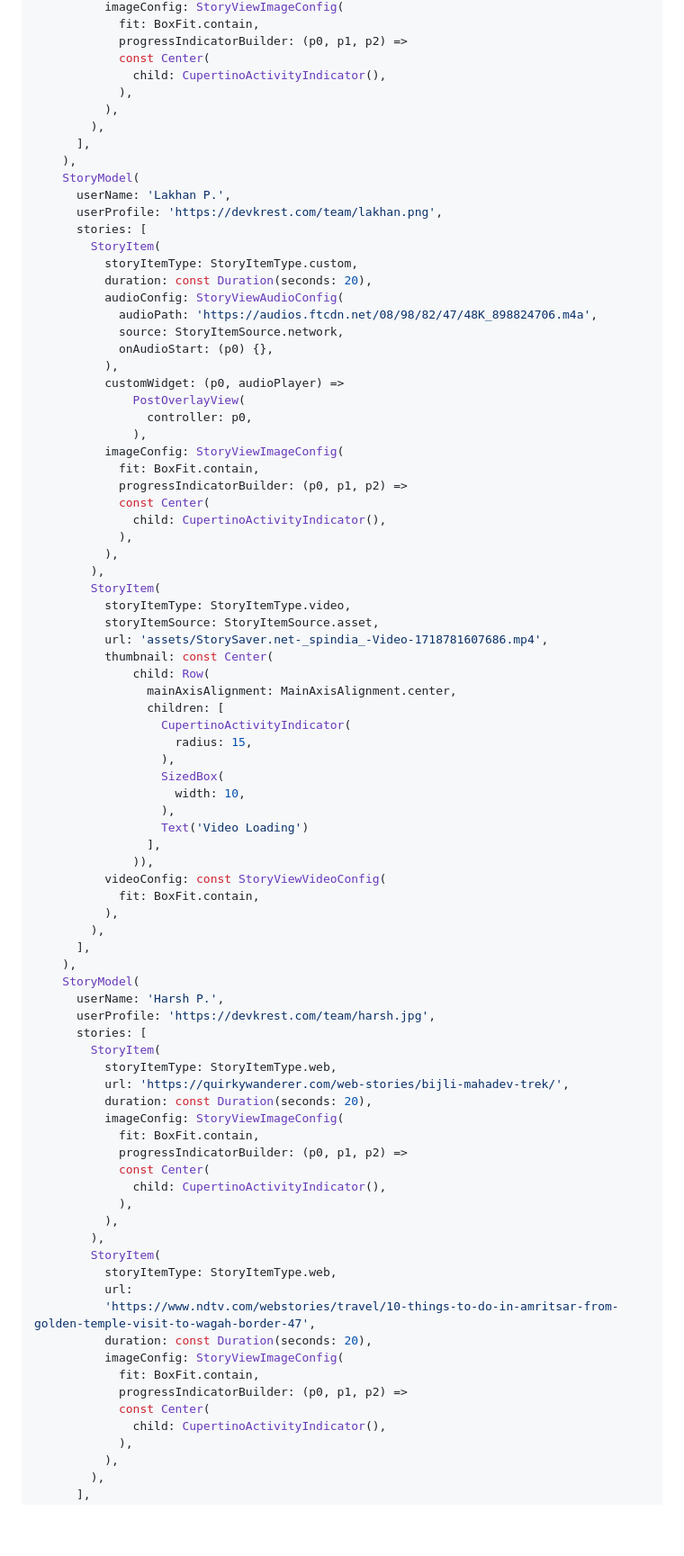
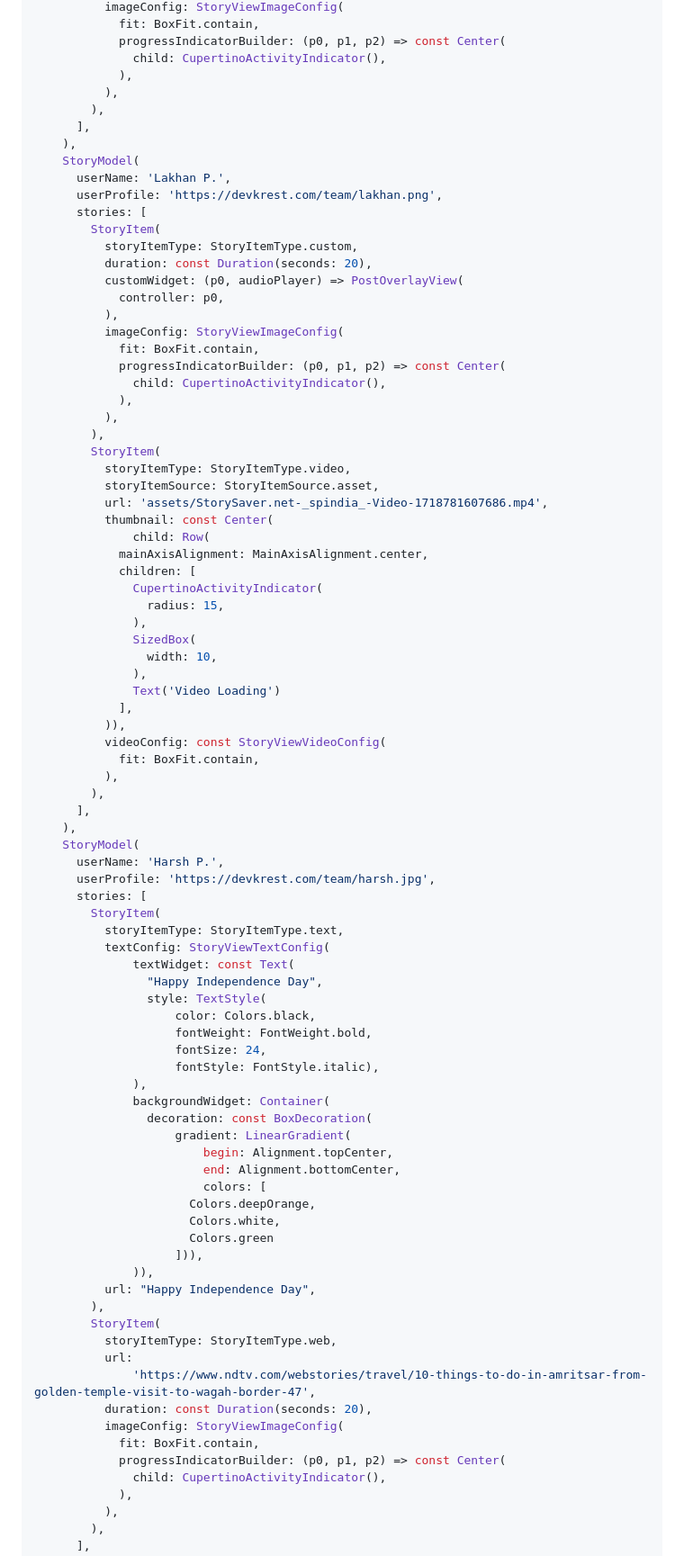
Before and after one commit to devkrest/flutter_story_presenter, a Markdown page: README.md, the part around the change printed below. Shown: that part at 90% size. GitHub-like rendering; blank space fills up the shorter version.

```diff
--- a/README.md
+++ b/README.md
@@ -401,7 +383,6 @@ class _HomeState extends State<Home> {
           imageConfig: StoryViewImageConfig(
             fit: BoxFit.contain,
-            progressIndicatorBuilder: (p0, p1, p2) =>
-            const Center(
+            progressIndicatorBuilder: (p0, p1, p2) => const Center(
               child: CupertinoActivityIndicator(),
             ),
           ),
@@ -415,19 +396,12 @@ class _HomeState extends State<Home> {
         StoryItem(
           storyItemType: StoryItemType.custom,
           duration: const Duration(seconds: 20),
-          audioConfig: StoryViewAudioConfig(
-            audioPath: 'https://audios.ftcdn.net/08/98/82/47/48K_898824706.m4a',
-            source: StoryItemSource.network,
-            onAudioStart: (p0) {},
+          customWidget: (p0, audioPlayer) => PostOverlayView(
+            controller: p0,
           ),
-          customWidget: (p0, audioPlayer) =>
-              PostOverlayView(
-                controller: p0,
-              ),
           imageConfig: StoryViewImageConfig(
             fit: BoxFit.contain,
-            progressIndicatorBuilder: (p0, p1, p2) =>
-            const Center(
+            progressIndicatorBuilder: (p0, p1, p2) => const Center(
               child: CupertinoActivityIndicator(),
             ),
           ),
@@ -438,17 +412,17 @@ class _HomeState extends State<Home> {
           url: 'assets/StorySaver.net-_spindia_-Video-1718781607686.mp4',
           thumbnail: const Center(
               child: Row(
-                mainAxisAlignment: MainAxisAlignment.center,
-                children: [
-                  CupertinoActivityIndicator(
-                    radius: 15,
-                  ),
-                  SizedBox(
-                    width: 10,
-                  ),
-                  Text('Video Loading')
-                ],
-              )),
+            mainAxisAlignment: MainAxisAlignment.center,
+            children: [
+              CupertinoActivityIndicator(
+                radius: 15,
+              ),
+              SizedBox(
+                width: 10,
+              ),
+              Text('Video Loading')
+            ],
+          )),
           videoConfig: const StoryViewVideoConfig(
             fit: BoxFit.contain,
           ),
@@ -460,26 +434,37 @@ class _HomeState extends State<Home> {
       userProfile: 'https://devkrest.com/team/harsh.jpg',
       stories: [
         StoryItem(
-          storyItemType: StoryItemType.web,
-          url: 'https://quirkywanderer.com/web-stories/bijli-mahadev-trek/',
-          duration: const Duration(seconds: 20),
-          imageConfig: StoryViewImageConfig(
-            fit: BoxFit.contain,
-            progressIndicatorBuilder: (p0, p1, p2) =>
-            const Center(
-              child: CupertinoActivityIndicator(),
-            ),
-          ),
+          storyItemType: StoryItemType.text,
+          textConfig: StoryViewTextConfig(
+              textWidget: const Text(
+                "Happy Independence Day",
+                style: TextStyle(
+                    color: Colors.black,
+                    fontWeight: FontWeight.bold,
+                    fontSize: 24,
+                    fontStyle: FontStyle.italic),
+              ),
+              backgroundWidget: Container(
+                decoration: const BoxDecoration(
+                    gradient: LinearGradient(
+                        begin: Alignment.topCenter,
+                        end: Alignment.bottomCenter,
+                        colors: [
+                      Colors.deepOrange,
+                      Colors.white,
+                      Colors.green
+                    ])),
+              )),
+          url: "Happy Independence Day",
         ),
         StoryItem(
           storyItemType: StoryItemType.web,
           url:
-          'https://www.ndtv.com/webstories/travel/10-things-to-do-in-amritsar-from-golden-temple-visit-to-wagah-border-47',
+              'https://www.ndtv.com/webstories/travel/10-things-to-do-in-amritsar-from-golden-temple-visit-to-wagah-border-47',
           duration: const Duration(seconds: 20),
           imageConfig: StoryViewImageConfig(
             fit: BoxFit.contain,
-            progressIndicatorBuilder: (p0, p1, p2) =>
-            const Center(
+            progressIndicatorBuilder: (p0, p1, p2) => const Center(
               child: CupertinoActivityIndicator(),
             ),
           ),
```
Also changed, not shown: other parts of README.md (+191 -165 lines), CHANGELOG.md (+2 -2 lines), assets/devkrest_footer.png (added), assets/flutter_story_presenter.png (added), 2 other files.
